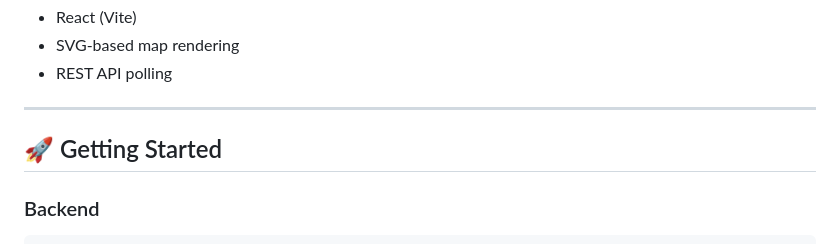
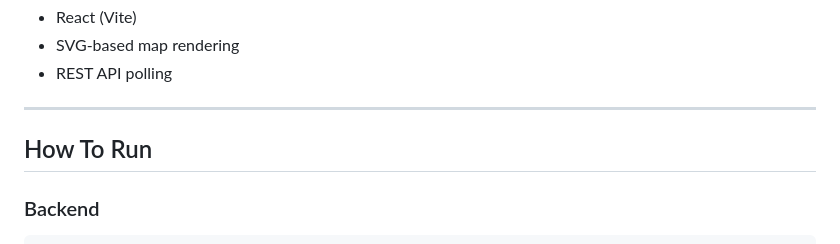
Before and after one commit to 3RE69/nyash_logistics, a Markdown page: README.md, the part around one of its changes. Rendered like a GitHub page.

Commit message:
Update README.md
Updated README to improve formatting and clarity.

```diff
--- a/README.md
+++ b/README.md
@@ -91,7 +91,7 @@ adaptive-logistics-agent/
 
 ---
 
-## 🚀 Getting Started
+## How To Run
 
 ### Backend
 
```
Also changed, not shown: other parts of README.md (+6 -6 lines).
